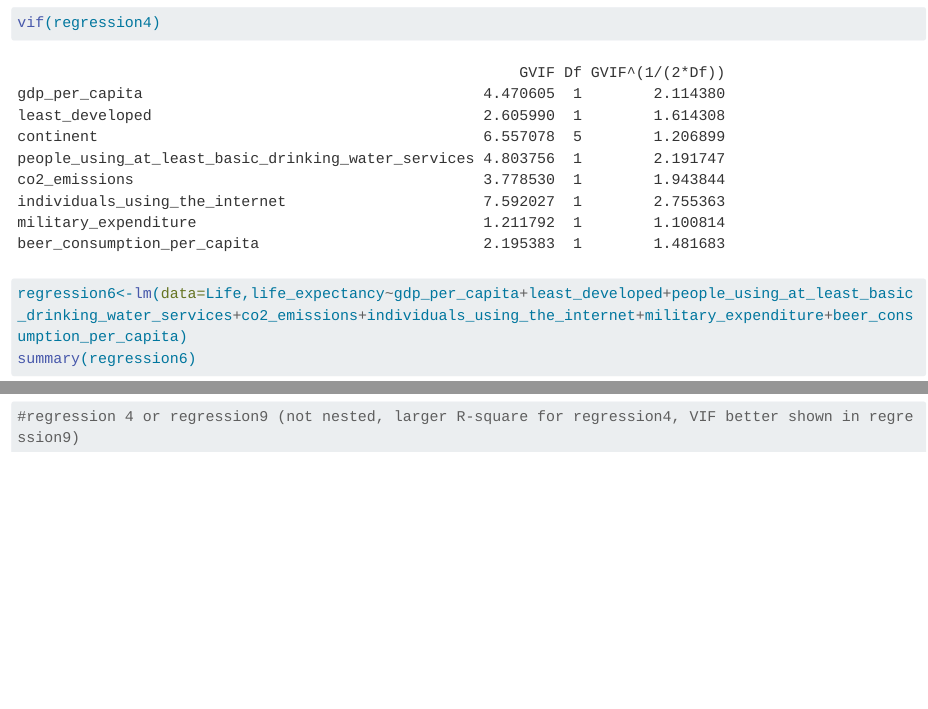
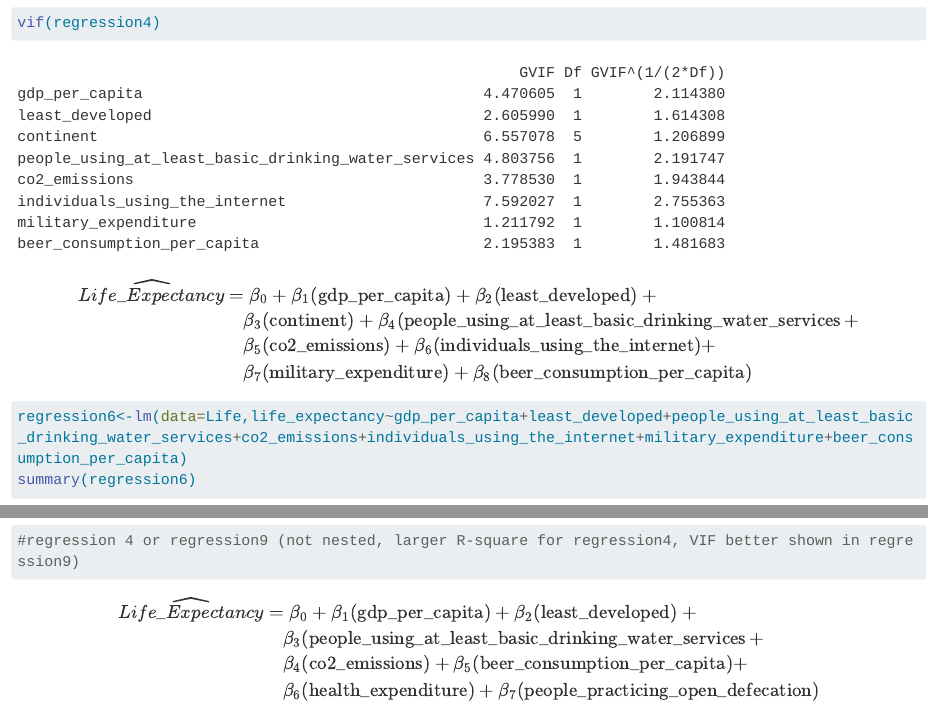
Before and after one commit to viviansds/SDS291_Project, a Quarto document (Projects.qmd): the page in a window 1100 px wide, from 8640 px down, and a second part further down, joined at a grey line. Rendered offline with R 4.5, knitr and Pandoc in place of Quarto, with nearby package versions; some code elsewhere in the file could not run offline; long lines of code are wrapped; column names are cleaned by a stand-in for the janitor package.

Commit message:
models with equations

````diff
--- a/Projects.qmd
+++ b/Projects.qmd
@@ -59,6 +59,15 @@ summary(regression4)
 vif(regression4)
 ```
 
+$$
+\begin{aligned}
+\widehat{Life\_Expectancy} &= \beta_{0} + \beta_{1}(\operatorname{gdp\_per\_capita}) + \beta_{2}(\operatorname{least\_developed})\ + \\
+&\quad \beta_{3}(\operatorname{continent}) + \beta_{4}(\operatorname{people\_using\_at\_least\_basic\_drinking\_water\_services}+ \\
+&\quad \beta_{5}(\operatorname{co2\_emissions})+\beta_{6}(\operatorname{individuals\_using\_the\_internet}) + \\
+&\quad \beta_{7}(\operatorname{military\_expenditure}) + \beta_{8}(\operatorname{beer\_consumption\_per\_capita})
+\end{aligned}
+$$
+
 ```{r}
 regression6<-lm(data=Life,life_expectancy~gdp_per_capita+least_developed+people_using_at_least_basic_drinking_water_services+co2_emissions+individuals_using_the_internet+military_expenditure+beer_consumption_per_capita)
 summary(regression6)
@@ -91,3 +100,12 @@ check_model(regression9, check = c("ncv","homogeneity","qq"))
 
 #regression 4 or regression9 (not nested, larger R-square for regression4, VIF better shown in regression9)
 ```
+
+$$
+\begin{aligned}
+\widehat{Life\_Expectancy} &= \beta_{0} + \beta_{1}(\operatorname{gdp\_per\_capita}) + \beta_{2}(\operatorname{least\_developed})\ + \\
+&\quad \beta_{3}(\operatorname{people\_using\_at\_least\_basic\_drinking\_water\_services}+ \\
+&\quad \beta_{4}(\operatorname{co2\_emissions})+\beta_{5}(\operatorname{beer\_consumption\_per\_capita}) + \\
+&\quad \beta_{6}(\operatorname{health\_expenditure}) + \beta_{7}(\operatorname{people\_practicing\_open\_defecation})
+\end{aligned}
+$$
````
